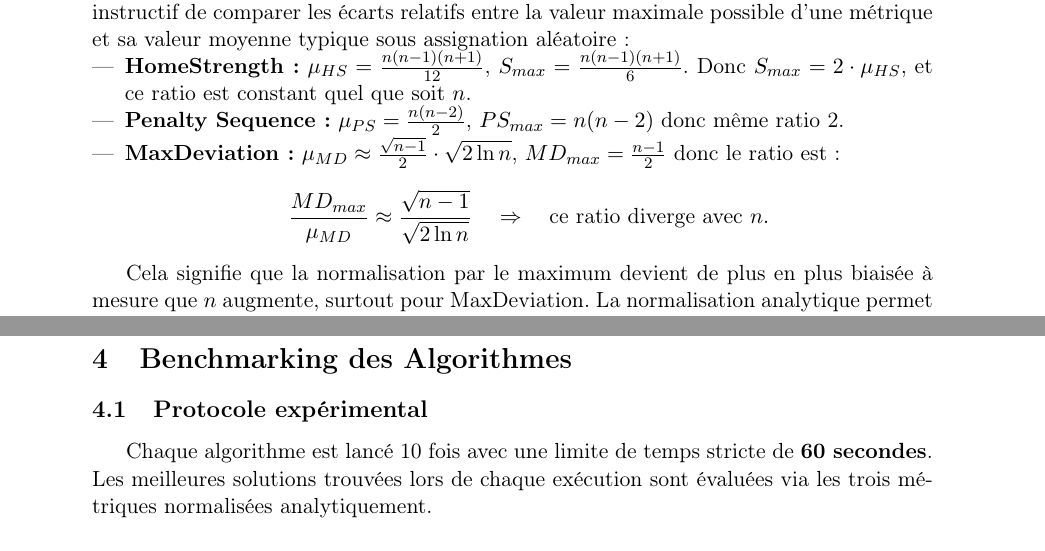
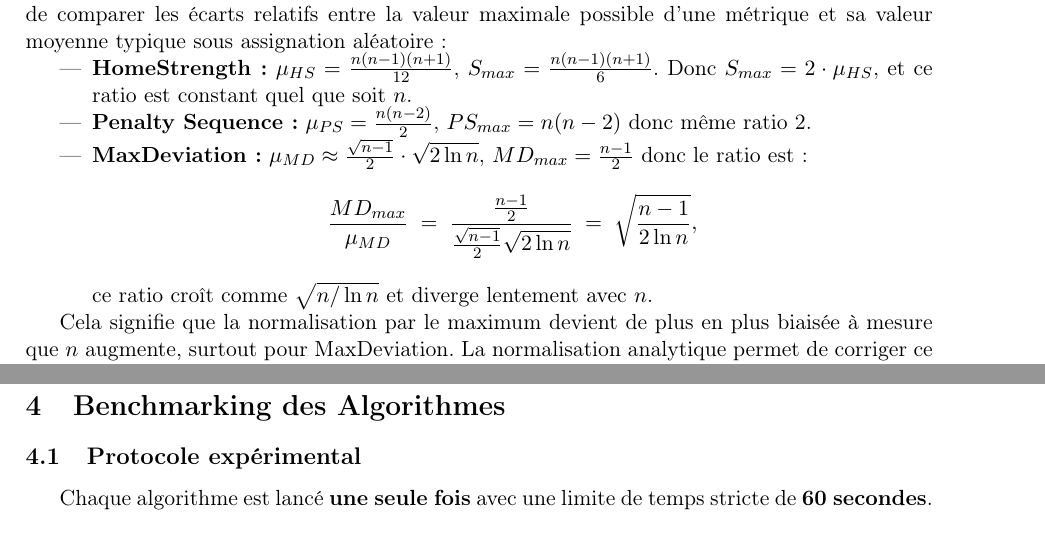
Before and after one commit to nbirchde/RO_projet, a LaTeX document (final_report_files/rapport_scientifique.tex): two parts of pages 8 and 10 of 11, joined at a grey line, cut so that both start at the same text. Compiled offline with pdfLaTeX.

Commit message:
amélioration du rapport

```diff
--- a/final_report_files/rapport_scientifique.tex
+++ b/final_report_files/rapport_scientifique.tex
@@ -301,9 +301,14 @@
     \item \textbf{HomeStrength :} $\mu_{HS} = \frac{n(n-1)(n+1)}{12}$, $S_{max} = \frac{n(n-1)(n+1)}{6}$. Donc $S_{max} = 2 \cdot \mu_{HS}$, et ce ratio est constant quel que soit $n$.
     \item \textbf{Penalty Sequence :} $\mu_{PS} = \frac{n(n-2)}{2}$, $PS_{max} = n(n-2)$ donc même ratio 2.
     \item \textbf{MaxDeviation :} $\mu_{MD} \approx \frac{\sqrt{n-1}}{2} \cdot \sqrt{2 \ln n}$, $MD_{max} = \frac{n-1}{2}$ donc le ratio est :
-    \[
-    \frac{MD_{max}}{\mu_{MD}} \approx \frac{\sqrt{n-1}}{\sqrt{2 \ln n}} \quad \Rightarrow \quad \text{ce ratio diverge avec } n.
-    \]
+   \[
+    \frac{MD_{max}}{\mu_{MD}}
+    \;=\;
+    \frac{\tfrac{n-1}{2}}{\tfrac{\sqrt{n-1}}{2}\sqrt{2\ln n}}
+    \;=\;
+    \sqrt{\frac{n-1}{2\ln n}},
+\]
+ce ratio croît comme $\sqrt{n/\ln n}$ et diverge lentement avec $n$.
 \end{itemize}
 
 Cela signifie que la normalisation par le maximum devient de plus en plus biaisée à mesure que $n$ augmente, surtout pour MaxDeviation. La normalisation analytique permet de corriger ce biais de manière rigoureuse.
@@ -334,9 +339,7 @@
 \label{sec:benchmarking}
 
 \subsection{Protocole expérimental}
-Chaque algorithme est lancé 10 fois avec une limite de temps stricte de \textbf{60 secondes}.
-Les meilleures solutions trouvées lors de chaque exécution sont évaluées via les trois métriques normalisées analytiquement.
-
+Chaque algorithme est lancé \textbf{une seule fois} avec une limite de temps stricte de \textbf{60 secondes}.
 \subsection{Résultats chiffrés}
 
 % Chemin vers le CSV à ajuster si besoin
```
Also changed, not shown: final_report_files/rapport_scientifique.pdf, final_report_files/rapport_scientifique.tex (5 more changed lines), 5 other files.
